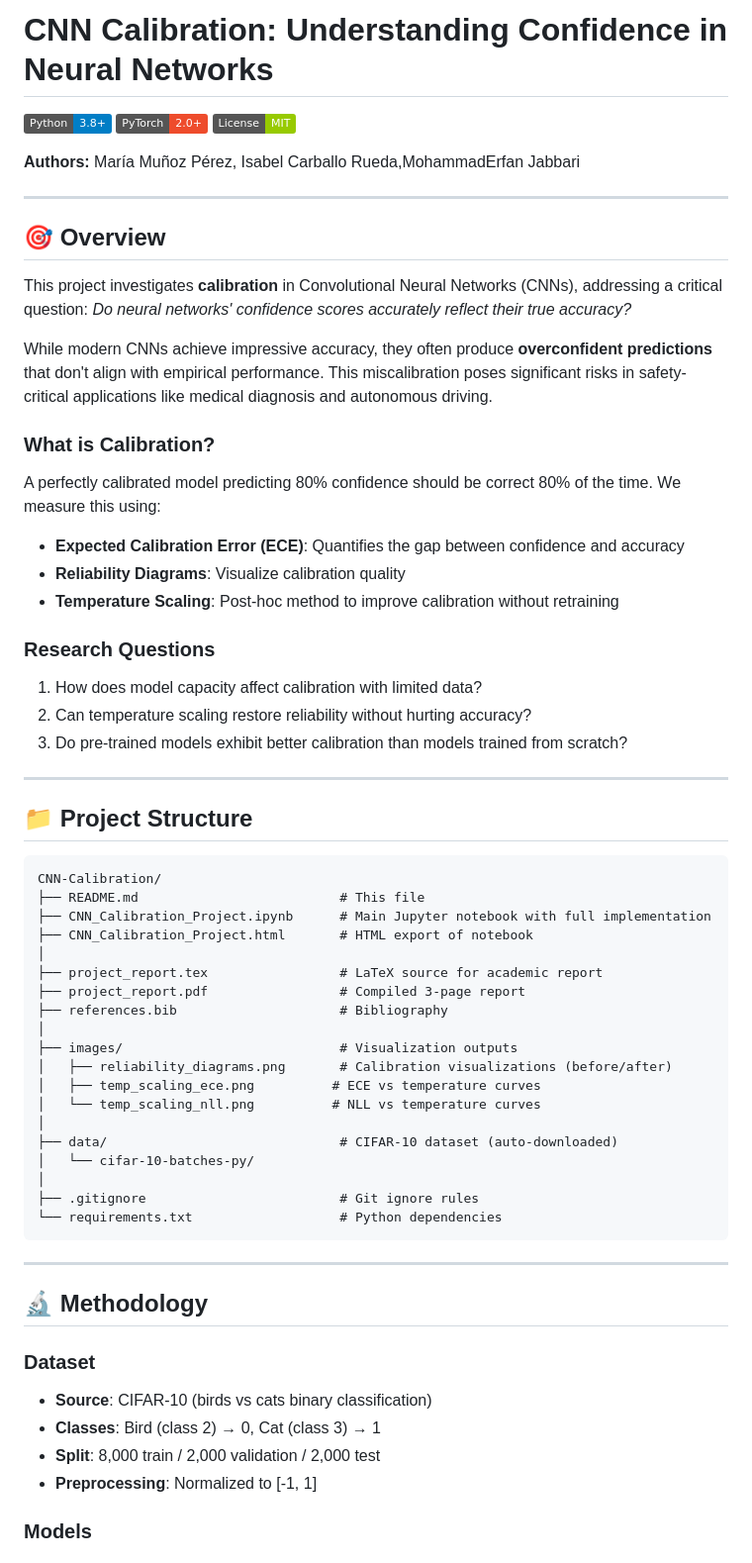
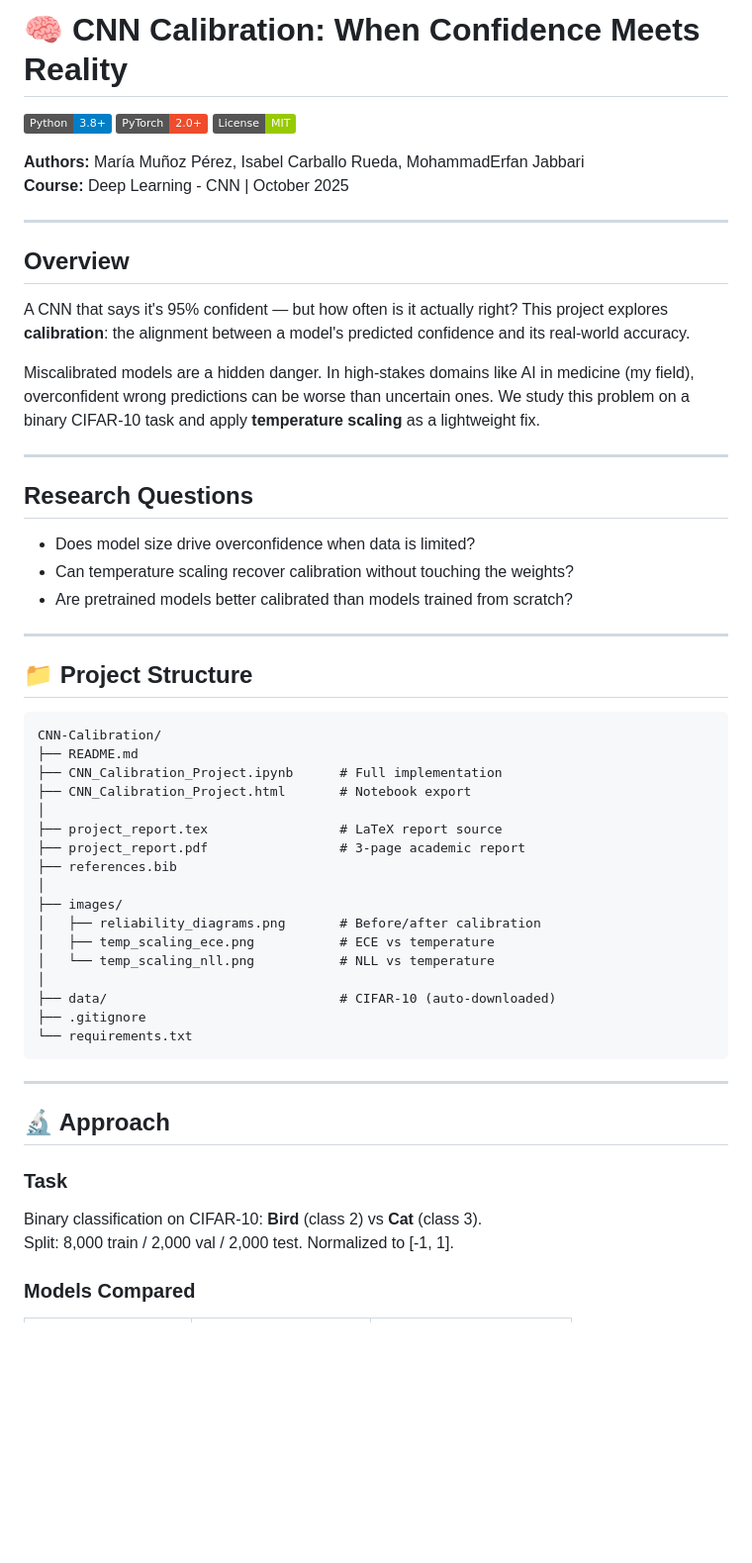
Before and after one commit to mmunozpz/cnn-calibration, a Markdown page: README.md, the part around one of its changes. Shown at 99% size. Rendered like a GitHub page; badges without logos; blank space fills up the shorter version.

````diff
--- a/README.md
+++ b/README.md
@@ -1,32 +1,27 @@
-# CNN Calibration: Understanding Confidence in Neural Networks
+# 🧠 CNN Calibration: When Confidence Meets Reality
 
 [![Python](https://img.shields.io/badge/Python-3.8+-blue.svg)](https://www.python.org/downloads/)
 [![PyTorch](https://img.shields.io/badge/PyTorch-2.0+-ee4c2c.svg)](https://pytorch.org/)
 [![License](https://img.shields.io/badge/License-MIT-green.svg)](LICENSE)
 
-**Authors:** María Muñoz Pérez, Isabel Carballo Rueda,MohammadErfan Jabbari
+**Authors:** María Muñoz Pérez, Isabel Carballo Rueda, MohammadErfan Jabbari
+**Course:** Deep Learning - CNN | October 2025
 
 ---
 
-## 🎯 Overview
+## Overview
 
-This project investigates **calibration** in Convolutional Neural Networks (CNNs), addressing a critical question: _Do neural networks' confidence scores accurately reflect their true accuracy?_
+A CNN that says it's 95% confident — but how often is it actually right? This project explores **calibration**: the alignment between a model's predicted confidence and its real-world accuracy.
 
-While modern CNNs achieve impressive accuracy, they often produce **overconfident predictions** that don't align with empirical performance. This miscalibration poses significant risks in safety-critical applications like medical diagnosis and autonomous driving.
+Miscalibrated models are a hidden danger. In high-stakes domains like AI in medicine (my field), overconfident wrong predictions can be worse than uncertain ones. We study this problem on a binary CIFAR-10 task and apply **temperature scaling** as a lightweight fix.
 
-### What is Calibration?
+---
 
-A perfectly calibrated model predicting 80% confidence should be correct 80% of the time. We measure this using:
+## Research Questions
 
-- **Expected Calibration Error (ECE)**: Quantifies the gap between confidence and accuracy
-- **Reliability Diagrams**: Visualize calibration quality
-- **Temperature Scaling**: Post-hoc method to improve calibration without retraining
-
-### Research Questions
-
-1. How does model capacity affect calibration with limited data?
-2. Can temperature scaling restore reliability without hurting accuracy?
-3. Do pre-trained models exhibit better calibration than models trained from scratch?
+- Does model size drive overconfidence when data is limited?
+- Can temperature scaling recover calibration without touching the weights?
+- Are pretrained models better calibrated than models trained from scratch?
 
 ---
 
@@ -34,36 +29,32 @@ A perfectly calibrated model predicting 80% confidence should be correct 80% of
 
 ```
 CNN-Calibration/
-├── README.md                          # This file
-├── CNN_Calibration_Project.ipynb      # Main Jupyter notebook with full implementation
-├── CNN_Calibration_Project.html       # HTML export of notebook
+├── README.md
+├── CNN_Calibration_Project.ipynb      # Full implementation
+├── CNN_Calibration_Project.html       # Notebook export
 │
-├── project_report.tex                 # LaTeX source for academic report
-├── project_report.pdf                 # Compiled 3-page report
-├── references.bib                     # Bibliography
+├── project_report.tex                 # LaTeX report source
+├── project_report.pdf                 # 3-page academic report
+├── references.bib
 │
-├── images/                            # Visualization outputs
-│   ├── reliability_diagrams.png       # Calibration visualizations (before/after)
-│   ├── temp_scaling_ece.png          # ECE vs temperature curves
-│   └── temp_scaling_nll.png          # NLL vs temperature curves
+├── images/
+│   ├── reliability_diagrams.png       # Before/after calibration
+│   ├── temp_scaling_ece.png           # ECE vs temperature
+│   └── temp_scaling_nll.png           # NLL vs temperature
 │
-├── data/                              # CIFAR-10 dataset (auto-downloaded)
-│   └── cifar-10-batches-py/
-│
-├── .gitignore                         # Git ignore rules
-└── requirements.txt                   # Python dependencies
+├── data/                              # CIFAR-10 (auto-downloaded)
+├── .gitignore
+└── requirements.txt
 ```
 
 ---
 
-## 🔬 Methodology
+## 🔬 Approach
 
-### Dataset
+### Task
 
-- **Source**: CIFAR-10 (birds vs cats binary classification)
-- **Classes**: Bird (class 2) → 0, Cat (class 3) → 1
-- **Split**: 8,000 train / 2,000 validation / 2,000 test
-- **Preprocessing**: Normalized to [-1, 1]
+Binary classification on CIFAR-10: **Bird** (class 2) vs **Cat** (class 3).
+Split: 8,000 train / 2,000 val / 2,000 test. Normalized to [-1, 1].
 
-### Models
+### Models Compared
 
````
Also changed, not shown: other parts of README.md (+27 -75 lines).
